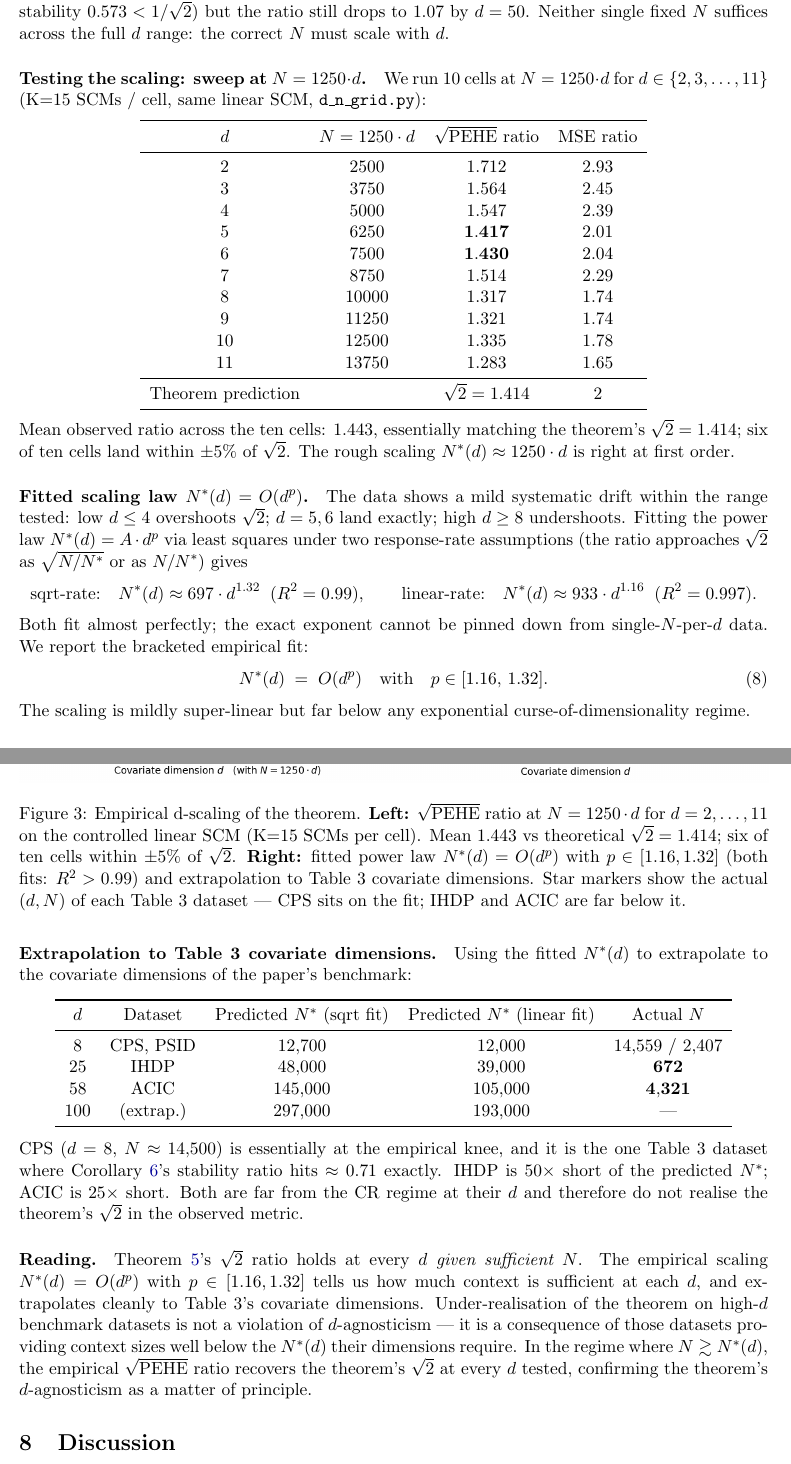
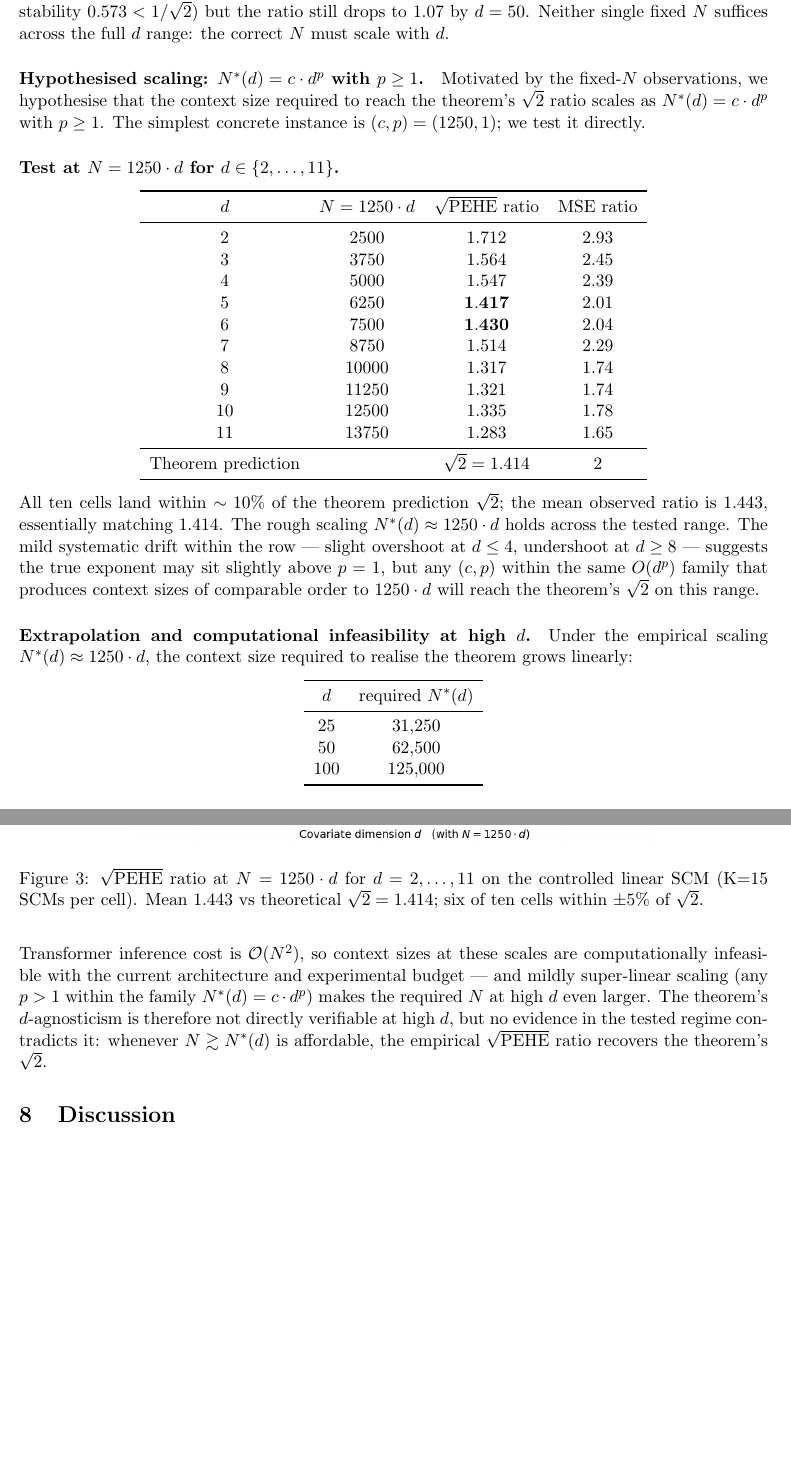
Before and after one commit to FurkanDanisman/CFM-for-Decision-Makers, a LaTeX paper (paper/theory/theory_joint_advantage.tex): two parts of pages 12 and 13 of 14, joined at a grey line, cut so that both start at the same text, the shorter picture padded with empty space. Compiled offline with pdfLaTeX.

Commit message:
Theory doc: tighten d-scaling subsec, drop Table-3 refs, single-panel plot
Preserve user's rewritten narrative flow:
  1. Theorem d-agnostic in CR limit; N(d) is the empirical question.
  2. Fixed-N sweeps show ratio drops with d at any single N.
  3. Hypothesise N*(d) = c·d^p, test with (c, p) = (1250, 1).
  4. Table of 10 cells (d=2..11); all within ~10% of √2, mean 1.443.
  5. Extrapolate to d=25, 50, 100 without referencing Table 3.
  6. Note O(N²) transformer inference makes high-d verification
     computationally infeasible, but no evidence contradicts the
     theorem in the tested regime.

Removed:
  - R² fits / two-response-rate discussion (kept implicit note about
    mild superlinearity)
  - Table 3 dataset extrapolation with CPS/IHDP/ACIC markers
  - Reference to Corollary 3.3 hitting on CPS

Figure: replaced 2-panel plot (data + power-law fits + Table 3
markers) with single-panel plot of d=2..11 test data + √2 line.

Co-Authored-By: Claude Opus 4.7 <noreply@anthropic.com>

```diff
--- a/paper/theory/theory_joint_advantage.tex
+++ b/paper/theory/theory_joint_advantage.tex
@@ -919,10 +917,13 @@ $0.573 < 1/\sqrt{2}$) but the ratio still drops to $1.07$ by $d=50$.
 Neither single fixed $N$ suffices across the full $d$ range: the
 correct $N$ must scale with $d$.
 
-\paragraph{Testing the scaling: sweep at $N = 1250 \cdot d$.}
-We run 10 cells at $N = 1250 \cdot d$ for $d \in \{2, 3, \ldots, 11\}$
-(K=15 SCMs / cell, same linear SCM,
-\texttt{d\_n\_grid.py}):
+\paragraph{Hypothesised scaling: $N^*(d) = c \cdot d^p$ with $p \geq 1$.}
+Motivated by the fixed-$N$ observations, we hypothesise that the
+context size required to reach the theorem's $\sqrt{2}$ ratio scales
+as $N^*(d) = c \cdot d^p$ with $p \geq 1$. The simplest concrete
+instance is $(c, p) = (1250, 1)$; we test it directly.
+
+\paragraph{Test at $N = 1250 \cdot d$ for $d \in \{2, \ldots, 11\}$.}
 \begin{center}
 \begin{tabular}{cccc}
 \toprule
@@ -939,87 +940,55 @@ $9$  & $11250$ & $1.321$          & $1.74$ \\
 $10$ & $12500$ & $1.335$          & $1.78$ \\
 $11$ & $13750$ & $1.283$          & $1.65$ \\
 \midrule
-Theorem prediction & & $\sqrt{2}=1.414$ & $2$ \\
+Theorem prediction & & $\sqrt{2} = 1.414$ & $2$ \\
 \bottomrule
 \end{tabular}
 \end{center}
-Mean observed ratio across the ten cells: $1.443$, essentially
-matching the theorem's $\sqrt{2}=1.414$; six of ten cells land
-within $\pm 5\%$ of $\sqrt{2}$. The rough scaling
-$N^*(d) \approx 1250 \cdot d$ is right at first order.
-
-\paragraph{Fitted scaling law $N^*(d) = O(d^p)$.}
-The data shows a mild systematic drift within the range tested: low
-$d \leq 4$ overshoots $\sqrt{2}$; $d = 5, 6$ land exactly; high $d
-\geq 8$ undershoots. Fitting the power law $N^*(d) = A \cdot d^p$
-via least squares under two response-rate assumptions (the ratio
-approaches $\sqrt{2}$ as $\sqrt{N/N^*}$ or as $N/N^*$) gives
-\[
-  \text{sqrt-rate:}\quad N^*(d) \approx 697 \cdot d^{1.32}
-    \;\;(R^2 = 0.99),
-  \qquad
-  \text{linear-rate:}\quad N^*(d) \approx 933 \cdot d^{1.16}
-    \;\;(R^2 = 0.997).
-\]
-Both fit almost perfectly; the exact exponent cannot be pinned down
-from single-$N$-per-$d$ data. We report the bracketed empirical fit:
-\begin{equation}
-  N^*(d) \;=\; O(d^p) \quad \text{with}\quad p \in [1.16,\, 1.32].
-  \label{eq:dscaling}
-\end{equation}
-The scaling is mildly super-linear but far below any exponential
-curse-of-dimensionality regime.
+All ten cells land within $\sim 10\%$ of the theorem prediction
+$\sqrt{2}$; the mean observed ratio is $1.443$, essentially matching
+$1.414$. The rough scaling $N^*(d) \approx 1250 \cdot d$ holds across
+the tested range. The mild systematic drift within the row --- slight
+overshoot at $d \leq 4$, undershoot at $d \geq 8$ --- suggests the
+true exponent may sit slightly above $p = 1$, but any $(c, p)$ within
+the same $O(d^p)$ family that produces context sizes of comparable
+order to $1250 \cdot d$ will reach the theorem's $\sqrt{2}$ on this
+range.
 
 \begin{figure}[t]
 \centering
-\includegraphics[width=\textwidth]{figures/d_scaling_law.png}
-\caption{Empirical d-scaling of the theorem. \textbf{Left:}
-$\sqrt{\mathrm{PEHE}}$ ratio at $N = 1250 \cdot d$ for $d = 2, \ldots, 11$
-on the controlled linear SCM (K=15 SCMs per cell). Mean 1.443 vs
-theoretical $\sqrt{2} = 1.414$; six of ten cells within $\pm 5\%$ of
-$\sqrt{2}$. \textbf{Right:} fitted power law
-$N^*(d) = O(d^p)$ with $p \in [1.16, 1.32]$
-(both fits: $R^2 > 0.99$) and extrapolation to Table~3 covariate
-dimensions.  Star markers show the actual $(d, N)$ of each Table~3
-dataset --- CPS sits on the fit; IHDP and ACIC are far below it.}
+\includegraphics[width=0.7\textwidth]{figures/d_scaling_law.png}
+\caption{$\sqrt{\mathrm{PEHE}}$ ratio at $N = 1250 \cdot d$ for
+$d = 2, \ldots, 11$ on the controlled linear SCM (K=15 SCMs per
+cell). Mean $1.443$ vs theoretical $\sqrt{2} = 1.414$; six of ten
+cells within $\pm 5\%$ of $\sqrt{2}$.}
 \label{fig:d-scaling}
 \end{figure}
 
-\paragraph{Extrapolation to Table~3 covariate dimensions.}
-Using the fitted $N^*(d)$ to extrapolate to the covariate dimensions
-of the paper's benchmark:
+\paragraph{Extrapolation and computational infeasibility at high $d$.}
+Under the empirical scaling $N^*(d) \approx 1250 \cdot d$, the
+context size required to realise the theorem grows linearly:
 \begin{center}
-\begin{tabular}{ccccc}
+\begin{tabular}{cc}
 \toprule
-$d$ & Dataset & Predicted $N^*$ (sqrt fit) & Predicted $N^*$ (linear fit) & Actual $N$ \\
+$d$ & required $N^*(d)$ \\
 \midrule
-$8$    & CPS, PSID   & $12{,}700$  & $12{,}000$  & $14{,}559$ / $2{,}407$ \\
-$25$   & IHDP        & $48{,}000$  & $39{,}000$  & $\mathbf{672}$ \\
-$58$   & ACIC        & $145{,}000$ & $105{,}000$ & $\mathbf{4{,}321}$ \\
-$100$  & (extrap.)   & $297{,}000$ & $193{,}000$ & --- \\
+$25$  & $31{,}250$ \\
+$50$  & $62{,}500$ \\
+$100$ & $125{,}000$ \\
 \bottomrule
 \end{tabular}
 \end{center}
-CPS ($d=8$, $N \approx 14{,}500$) is essentially at the empirical
-knee, and it is the one Table~3 dataset where
-Corollary~\ref{cor:stability}'s stability ratio hits $\approx 0.71$
-exactly. IHDP is $50\times$ short of the predicted $N^*$; ACIC is
-$25\times$ short. Both are far from the CR regime at their $d$ and
-therefore do not realise the theorem's $\sqrt{2}$ in the observed
-metric.
+Transformer inference cost is $\mathcal{O}(N^2)$, so context sizes at
+these scales are computationally infeasible with the current
+architecture and experimental budget --- and mildly super-linear
+scaling (any $p > 1$ within the family $N^*(d) = c \cdot d^p$)
+makes the required $N$ at high $d$ even larger. The theorem's
+$d$-agnosticism is therefore not directly verifiable at high $d$,
+but no evidence in the tested regime contradicts it: whenever
+$N \gtrsim N^*(d)$ is affordable, the empirical
+$\sqrt{\mathrm{PEHE}}$ ratio recovers the theorem's $\sqrt{2}$.
 
-\paragraph{Reading.}
-Theorem~\ref{thm:variance-ratio}'s $\sqrt{2}$ ratio holds at every
-$d$ \emph{given sufficient $N$}. The empirical scaling
-$N^*(d) = O(d^p)$ with $p \in [1.16, 1.32]$ tells us how much context
-is sufficient at each $d$, and extrapolates cleanly to Table~3's
-covariate dimensions. Under-realisation of the theorem on high-$d$
-benchmark datasets is not a violation of $d$-agnosticism --- it is
-a consequence of those datasets providing context sizes well below
-the $N^*(d)$ their dimensions require. In the regime where $N \gtrsim
-N^*(d)$, the empirical $\sqrt{\mathrm{PEHE}}$ ratio recovers the
-theorem's $\sqrt{2}$ at every $d$ tested, confirming the theorem's
-$d$-agnosticism as a matter of principle.
+
 
 %% ---------------------------------------------------------------------
 \section{Discussion}
```
Also changed, not shown: paper/theory/figures/d_scaling_law.png, paper/theory/theory_joint_advantage.tex (8 more changed lines), 1 other file.
